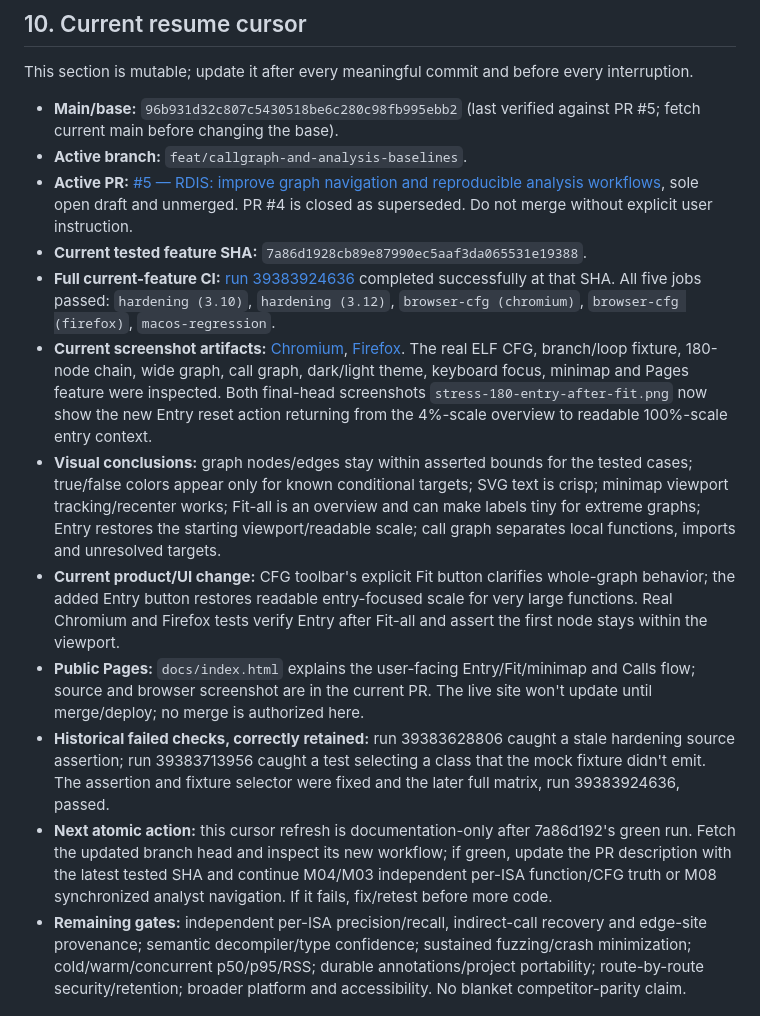
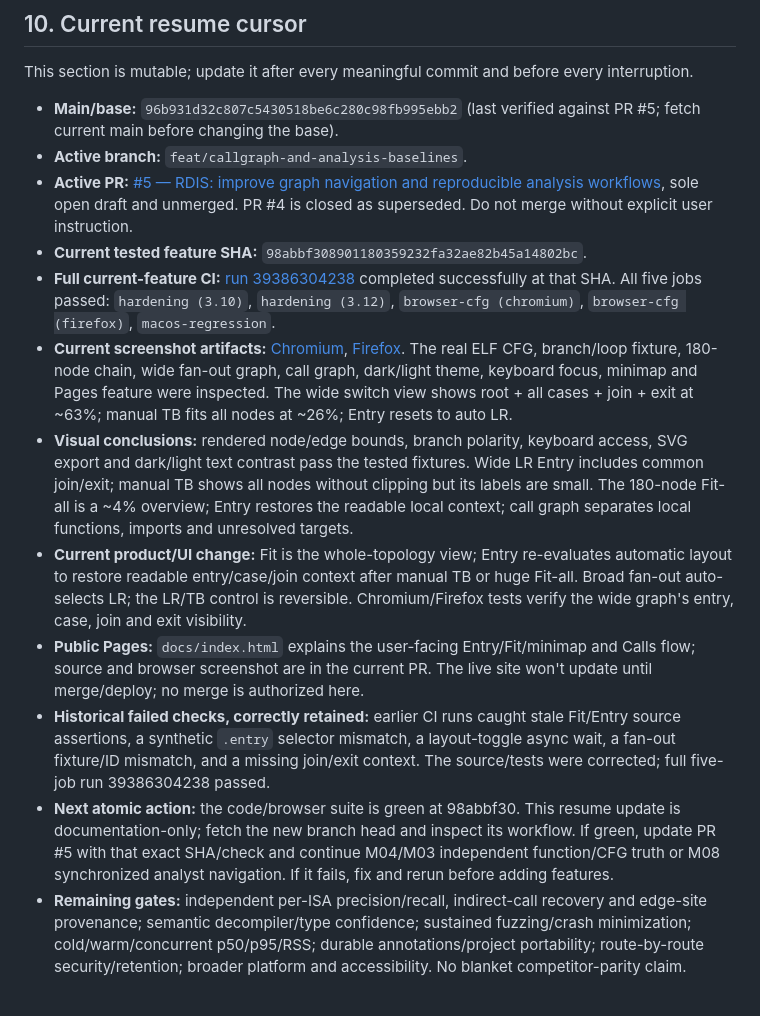
Before and after one commit to sagarchive/rdis, a Markdown page: DEVELOPMENT_ROADMAP.md, the part around the change. GitHub-like rendering.

Commit message:
docs: align resume cursor with current five-job CFG validation

```diff
--- a/DEVELOPMENT_ROADMAP.md
+++ b/DEVELOPMENT_ROADMAP.md
@@ -428,14 +428,14 @@ This section is mutable; update it after every meaningful commit and before ever
 - **Main/base:** `96b931d32c807c5430518be6c280c98fb995ebb2` (last verified against PR #5; fetch current main before changing the base).
 - **Active branch:** `feat/callgraph-and-analysis-baselines`.
 - **Active PR:** [#5 — RDIS: improve graph navigation and reproducible analysis workflows](https://github.com/sagarchive/rdis/pull/5), sole open draft and unmerged. PR #4 is closed as superseded. Do not merge without explicit user instruction.
-- **Current tested feature SHA:** `7a86d1928cb89e87990ec5aaf3da065531e19388`.
-- **Full current-feature CI:** [run 39383924636](https://github.com/sagarchive/rdis/actions/runs/39383924636) completed successfully at that SHA. All five jobs passed: `hardening (3.10)`, `hardening (3.12)`, `browser-cfg (chromium)`, `browser-cfg (firefox)`, `macos-regression`.
-- **Current screenshot artifacts:** [Chromium](https://github.com/sagarchive/rdis/actions/runs/39383924636/artifacts/12246119109), [Firefox](https://github.com/sagarchive/rdis/actions/runs/39383924636/artifacts/12245903642). The real ELF CFG, branch/loop fixture, 180-node chain, wide graph, call graph, dark/light theme, keyboard focus, minimap and Pages feature were inspected. Both final-head screenshots `stress-180-entry-after-fit.png` now show the new Entry reset action returning from the 4%-scale overview to readable 100%-scale entry context.
-- **Visual conclusions:** graph nodes/edges stay within asserted bounds for the tested cases; true/false colors appear only for known conditional targets; SVG text is crisp; minimap viewport tracking/recenter works; Fit-all is an overview and can make labels tiny for extreme graphs; Entry restores the starting viewport/readable scale; call graph separates local functions, imports and unresolved targets.
-- **Current product/UI change:** CFG toolbar's explicit Fit button clarifies whole-graph behavior; the added Entry button restores readable entry-focused scale for very large functions. Real Chromium and Firefox tests verify Entry after Fit-all and assert the first node stays within the viewport.
+- **Current tested feature SHA:** `98abbf308901180359232fa32ae82b45a14802bc`.
+- **Full current-feature CI:** [run 39386304238](https://github.com/sagarchive/rdis/actions/runs/39386304238) completed successfully at that SHA. All five jobs passed: `hardening (3.10)`, `hardening (3.12)`, `browser-cfg (chromium)`, `browser-cfg (firefox)`, `macos-regression`.
+- **Current screenshot artifacts:** [Chromium](https://github.com/sagarchive/rdis/actions/runs/39386304238/artifacts/12246904772), [Firefox](https://github.com/sagarchive/rdis/actions/runs/39386304238/artifacts/12248075228). The real ELF CFG, branch/loop fixture, 180-node chain, wide fan-out graph, call graph, dark/light theme, keyboard focus, minimap and Pages feature were inspected. The wide switch view shows root + all cases + join + exit at ~63%; manual TB fits all nodes at ~26%; Entry resets to auto LR.
+- **Visual conclusions:** rendered node/edge bounds, branch polarity, keyboard access, SVG export and dark/light text contrast pass the tested fixtures. Wide LR Entry includes common join/exit; manual TB shows all nodes without clipping but its labels are small. The 180-node Fit-all is a ~4% overview; Entry restores the readable local context; call graph separates local functions, imports and unresolved targets.
+- **Current product/UI change:** Fit is the whole-topology view; Entry re-evaluates automatic layout to restore readable entry/case/join context after manual TB or huge Fit-all. Broad fan-out auto-selects LR; the LR/TB control is reversible. Chromium/Firefox tests verify the wide graph's entry, case, join and exit visibility.
 - **Public Pages:** `docs/index.html` explains the user-facing Entry/Fit/minimap and Calls flow; source and browser screenshot are in the current PR. The live site won't update until merge/deploy; no merge is authorized here.
-- **Historical failed checks, correctly retained:** run 39383628806 caught a stale hardening source assertion; run 39383713956 caught a test selecting a class that the mock fixture didn't emit. The assertion and fixture selector were fixed and the later full matrix, run 39383924636, passed.
-- **Next atomic action:** this cursor refresh is documentation-only after 7a86d192's green run. Fetch the updated branch head and inspect its new workflow; if green, update the PR description with the latest tested SHA and continue M04/M03 independent per-ISA function/CFG truth or M08 synchronized analyst navigation. If it fails, fix/retest before more code.
+- **Historical failed checks, correctly retained:** earlier CI runs caught stale Fit/Entry source assertions, a synthetic `.entry` selector mismatch, a layout-toggle async wait, a fan-out fixture/ID mismatch, and a missing join/exit context. The source/tests were corrected; full five-job run 39386304238 passed.
+- **Next atomic action:** the code/browser suite is green at 98abbf30. This resume update is documentation-only; fetch the new branch head and inspect its workflow. If green, update PR #5 with that exact SHA/check and continue M04/M03 independent function/CFG truth or M08 synchronized analyst navigation. If it fails, fix and rerun before adding features.
 - **Remaining gates:** independent per-ISA precision/recall, indirect-call recovery and edge-site provenance; semantic decompiler/type confidence; sustained fuzzing/crash minimization; cold/warm/concurrent p50/p95/RSS; durable annotations/project portability; route-by-route security/retention; broader platform and accessibility. No blanket competitor-parity claim.
 
 ## 11. Append-only request ledger — newest request at the end
```
